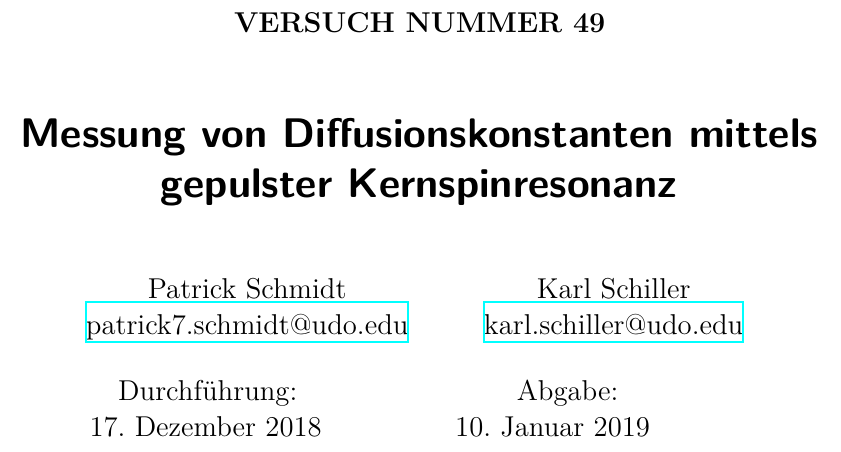
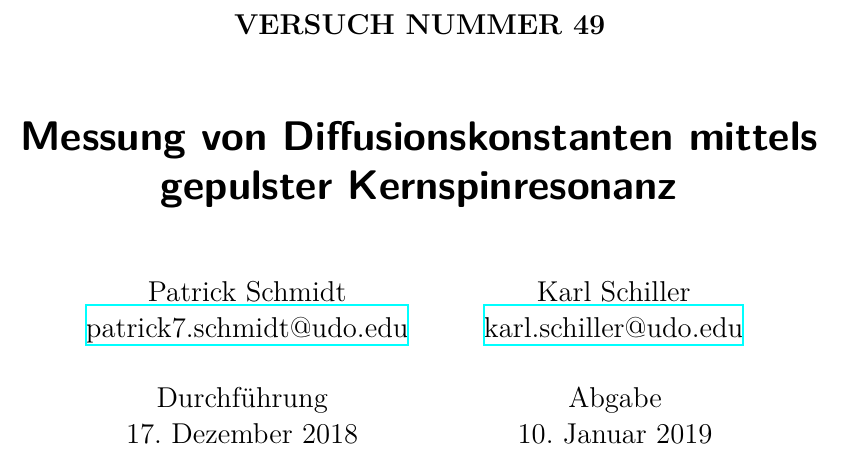
Before and after one commit to KarlSchiller/2018-WS-FP, a LaTeX document (V49-gepulste-NMR/main.tex): part of page 1 of 5, cut so that both start at the same text. Compiled offline with XeLaTeX.

Commit message:
V49 Daten richtig zentriert

```diff
--- a/V49-gepulste-NMR/main.tex
+++ b/V49-gepulste-NMR/main.tex
@@ -3,16 +3,21 @@
 \subject{VERSUCH NUMMER 49}
 \title{Messung von Diffusionskonstanten mittels gepulster Kernspinresonanz}
 \date{
-\begin{flushleft}
-  \hspace{4em}
-  Durchführung:
-  \hspace{7em}
-  Abgabe: \\
-  \hspace{3em}
-  17. Dezember 2018
-  \hspace{4em}
-  \today
-\end{flushleft}
+  \setlength{\tabcolsep}{40pt}
+  \begin{tabular}{c c}
+    Durchführung & Abgabe \\
+    17. Dezember 2018 & \today \\
+  \end{tabular}
+% \begin{flushleft}
+  % \hspace{4em}
+  % Durchführung:
+  % \hspace{7em}
+  % Abgabe: \\
+  % \hspace{3em}
+  % 17. Dezember 2018
+  % \hspace{4em}
+  % \today
+% \end{flushleft}
 }
 
 \begin{document}
```
